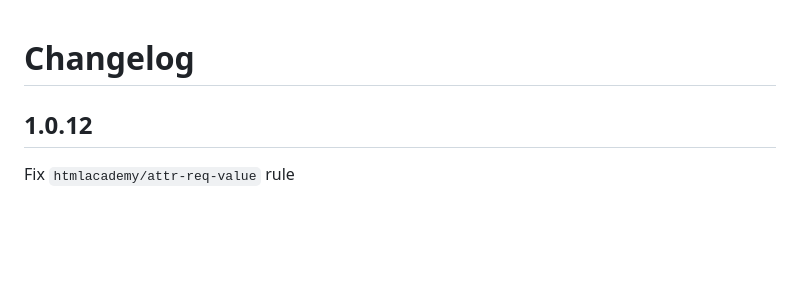
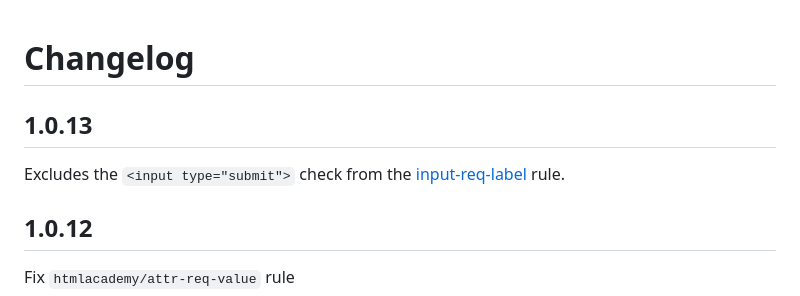
Before and after one commit to htmlacademy/linthtml-rules-htmlacademy, a Markdown page: CHANGELOG.md, the part around the change. Rendered like a GitHub page; blank space fills up the shorter version.

```diff
--- a/CHANGELOG.md
+++ b/CHANGELOG.md
@@ -1,4 +1,7 @@
 # Changelog
+
+## 1.0.13
+Excludes the `<input type="submit">` check from the [input-req-label](rules/input-req-label/README.md) rule.
 
 ## 1.0.12
 Fix `htmlacademy/attr-req-value` rule
```
